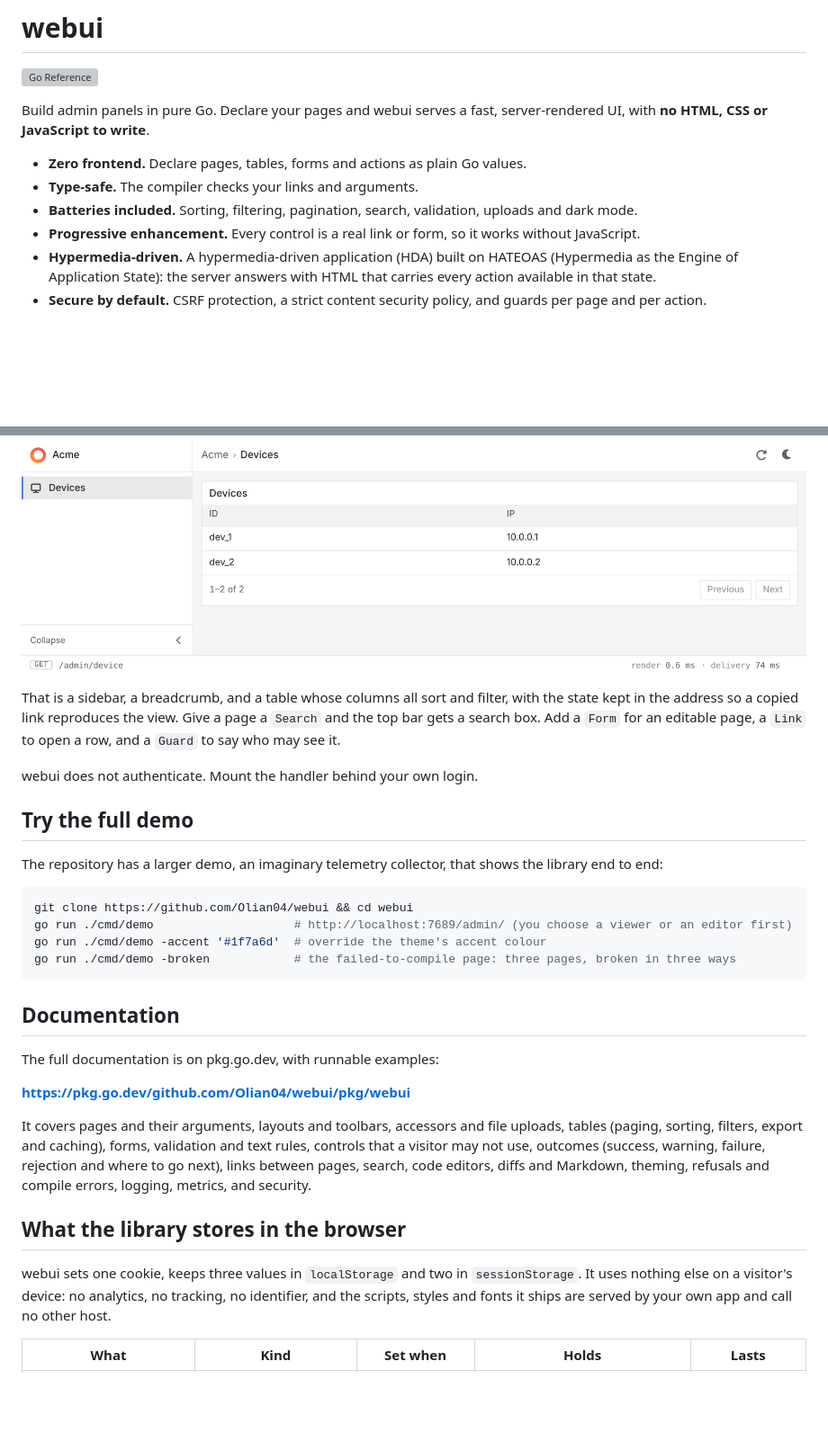
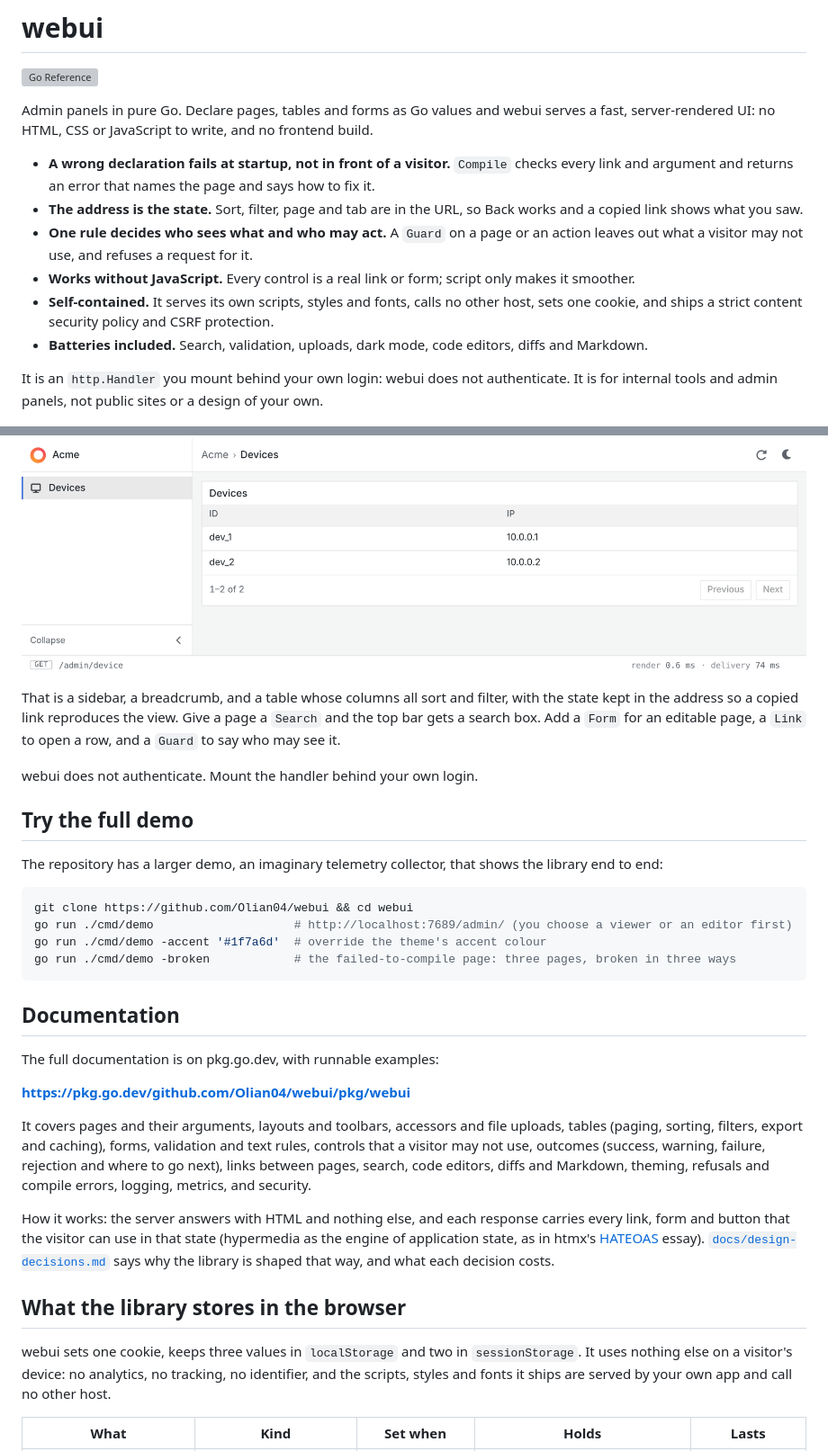
Before and after one commit to Olian04/webui, a Markdown page: README.md, 2 parts joined by grey strips. Shown at 90% size. Rendered like a GitHub page; blank space fills up the shorter version; grey boxes are pictures that could not be loaded.

Commit message:
docs: State what the library gives in the README's head (#202)
Co-authored-by: Claude Sonnet 5.5 <noreply@anthropic.com>
Co-authored-by: Claude <noreply@anthropic.com>

````diff
--- a/README.md
+++ b/README.md
@@ -2,19 +2,17 @@
 
 [![Go Reference](https://pkg.go.dev/badge/github.com/Olian04/webui/pkg/webui.svg)](https://pkg.go.dev/github.com/Olian04/webui/pkg/webui)
 
-Build admin panels in pure Go. Declare your pages and webui serves a fast,
-server-rendered UI, with **no HTML, CSS or JavaScript to write**.
+Admin panels in pure Go. Declare pages, tables and forms as Go values and webui serves a fast, server-rendered UI: no HTML, CSS or JavaScript to write, and no frontend build.
 
-- **Zero frontend.** Declare pages, tables, forms and actions as plain Go values.
-- **Type-safe.** The compiler checks your links and arguments.
-- **Batteries included.** Sorting, filtering, pagination, search, validation, uploads and dark mode.
-- **Progressive enhancement.** Every control is a real link or form, so it works without
-  JavaScript.
-- **Hypermedia-driven.** A hypermedia-driven application (HDA) built on HATEOAS
-  (Hypermedia as the Engine of Application State): the server answers with HTML that carries
-  every action available in that state.
-- **Secure by default.** CSRF protection, a strict content security policy, and guards per
-  page and per action.
+- **A wrong declaration fails at startup, not in front of a visitor.** `Compile` checks every link and argument and returns an error that names the page and says how to fix it.
+- **The address is the state.** Sort, filter, page and tab are in the URL, so Back works and a copied link shows what you saw.
+- **One rule decides who sees what and who may act.** A `Guard` on a page or an action leaves out what a visitor may not use, and refuses a request for it.
+- **Works without JavaScript.** Every control is a real link or form; script only makes it smoother.
+- **Self-contained.** It serves its own scripts, styles and fonts, calls no other host, sets one cookie, and ships a strict content security policy and CSRF protection.
+- **Batteries included.** Search, validation, uploads, dark mode, code editors, diffs and Markdown.
+
+It is an `http.Handler` you mount behind your own login: webui does not authenticate.
+It is for internal tools and admin panels, not public sites or a design of your own.
 
 <picture>
   <source media="(prefers-color-scheme: dark)" srcset="docs/images/overview-dark.png">
@@ -94,17 +88,13 @@ Run it and open <http://localhost:8080/admin/device>:
 
 ![The devices page (light mode): a sidebar with a Devices entry, a breadcrumb, and a table with ID and IP columns.](docs/images/first-page-light.png)
 
-That is a sidebar, a breadcrumb, and a table whose columns all sort and filter, with the
-state kept in the address so a copied link reproduces the view. Give a page a `Search`
-and the top bar gets a search box. Add a `Form` for an editable page, a `Link` to open a
-row, and a `Guard` to say who may see it.
+That is a sidebar, a breadcrumb, and a table whose columns all sort and filter, with the state kept in the address so a copied link reproduces the view. Give a page a `Search` and the top bar gets a search box. Add a `Form` for an editable page, a `Link` to open a row, and a `Guard` to say who may see it.
 
 webui does not authenticate. Mount the handler behind your own login.
 
 ## Try the full demo
 
-The repository has a larger demo, an imaginary telemetry collector, that shows the
-library end to end:
+The repository has a larger demo, an imaginary telemetry collector, that shows the library end to end:
 
 ```sh
 git clone https://github.com/Olian04/webui && cd webui
@@ -119,18 +109,13 @@ The full documentation is on pkg.go.dev, with runnable examples:
 
 **<https://pkg.go.dev/github.com/Olian04/webui/pkg/webui>**
 
-It covers pages and their arguments, layouts and toolbars, accessors and file uploads,
-tables (paging, sorting, filters, export and caching), forms, validation and text rules,
-controls that a visitor may not use, outcomes (success, warning, failure, rejection and
-where to go next), links between pages, search, code editors, diffs and Markdown,
-theming, refusals and compile errors, logging, metrics, and security.
+It covers pages and their arguments, layouts and toolbars, accessors and file uploads, tables (paging, sorting, filters, export and caching), forms, validation and text rules, controls that a visitor may not use, outcomes (success, warning, failure, rejection and where to go next), links between pages, search, code editors, diffs and Markdown, theming, refusals and compile errors, logging, metrics, and security.
+
+How it works: the server answers with HTML and nothing else, and each response carries every link, form and button that the visitor can use in that state (hypermedia as the engine of application state, as in htmx's [HATEOAS](https://htmx.org/essays/hateoas) essay). [`docs/design-decisions.md`](docs/design-decisions.md) says why the library is shaped that way, and what each decision costs.
 
 ## What the library stores in the browser
 
-webui sets one cookie, keeps three values in `localStorage` and two in `sessionStorage`.
-It uses nothing else on a visitor's device: no analytics, no tracking, no identifier,
-and the scripts, styles and fonts it ships are served by your own app and call no other
-host.
+webui sets one cookie, keeps three values in `localStorage` and two in `sessionStorage`. It uses nothing else on a visitor's device: no analytics, no tracking, no identifier, and the scripts, styles and fonts it ships are served by your own app and call no other host.
 
 | What                   | Kind                                                                            | Set when                                                                    | Holds                                                                                                                                                                                                                                                           | Lasts                                                                                  |
 | ---------------------- | ------------------------------------------------------------------------------- | --------------------------------------------------------------------------- | --------------------------------------------------------------------------------------------------------------------------------------------------------------------------------------------------------------------------------------------------------------- | -------------------------------------------------------------------------------------- |
````
Also changed, not shown: other parts of README.md (+57 -127 lines).
